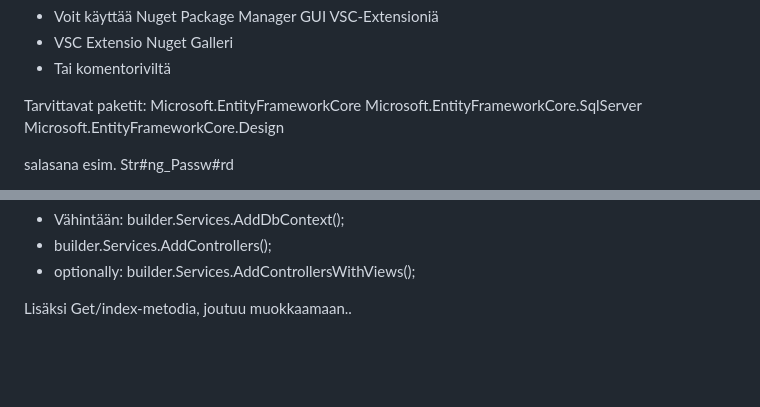
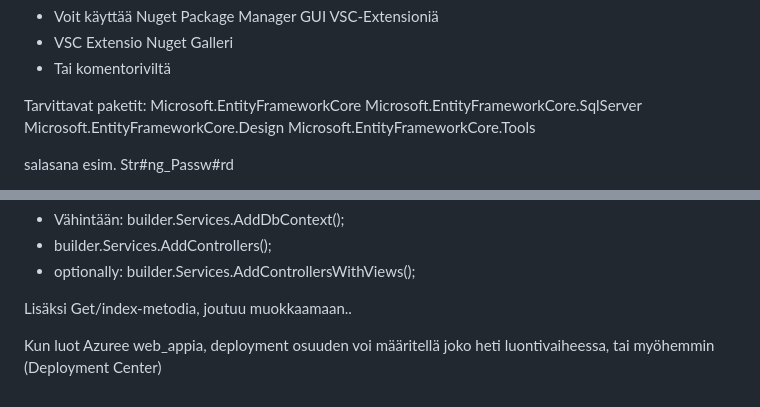
Before and after one commit to thxmuffe/Koodaajakoulutus, a Markdown page: README.md, 2 parts joined by grey strips. GitHub-like rendering; blank space fills up the shorter version.

```diff
--- a/README.md
+++ b/README.md
@@ -33,6 +33,7 @@ Tarvittavat paketit:
 Microsoft.EntityFrameworkCore
 Microsoft.EntityFrameworkCore.SqlServer
 Microsoft.EntityFrameworkCore.Design
+Microsoft.EntityFrameworkCore.Tools
 
 salasana esim. Str#ng_Passw#rd
 
@@ -70,3 +71,6 @@ Huom, joutunet myös muokkaamaan Progra.cs:ää
 - optionally: builder.Services.AddControllersWithViews();
 
 Lisäksi Get/index-metodia, joutuu muokkaamaan..
+
+
+Kun luot Azuree web_appia, deployment osuuden voi määritellä joko heti luontivaiheessa, tai myöhemmin (Deployment Center)
```
